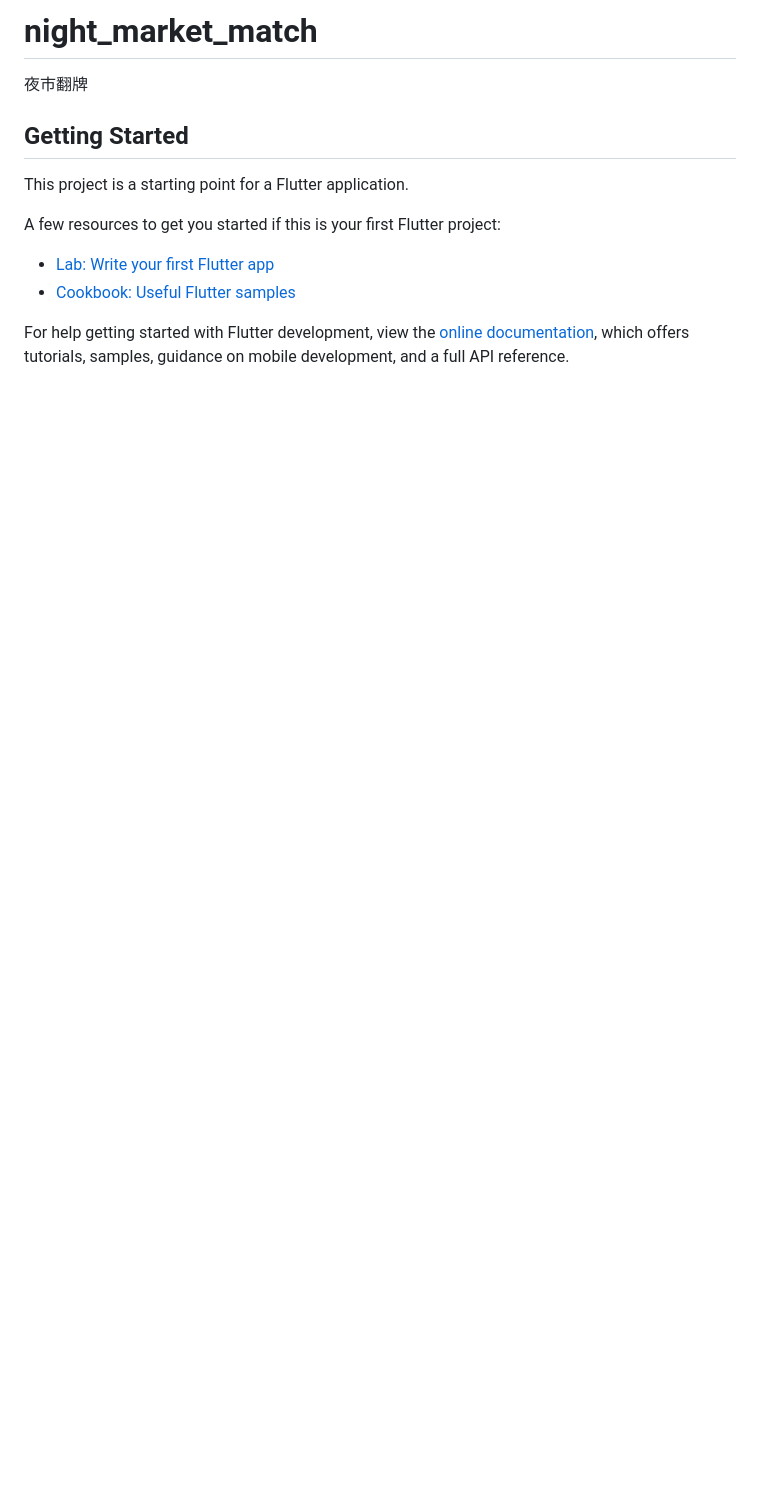
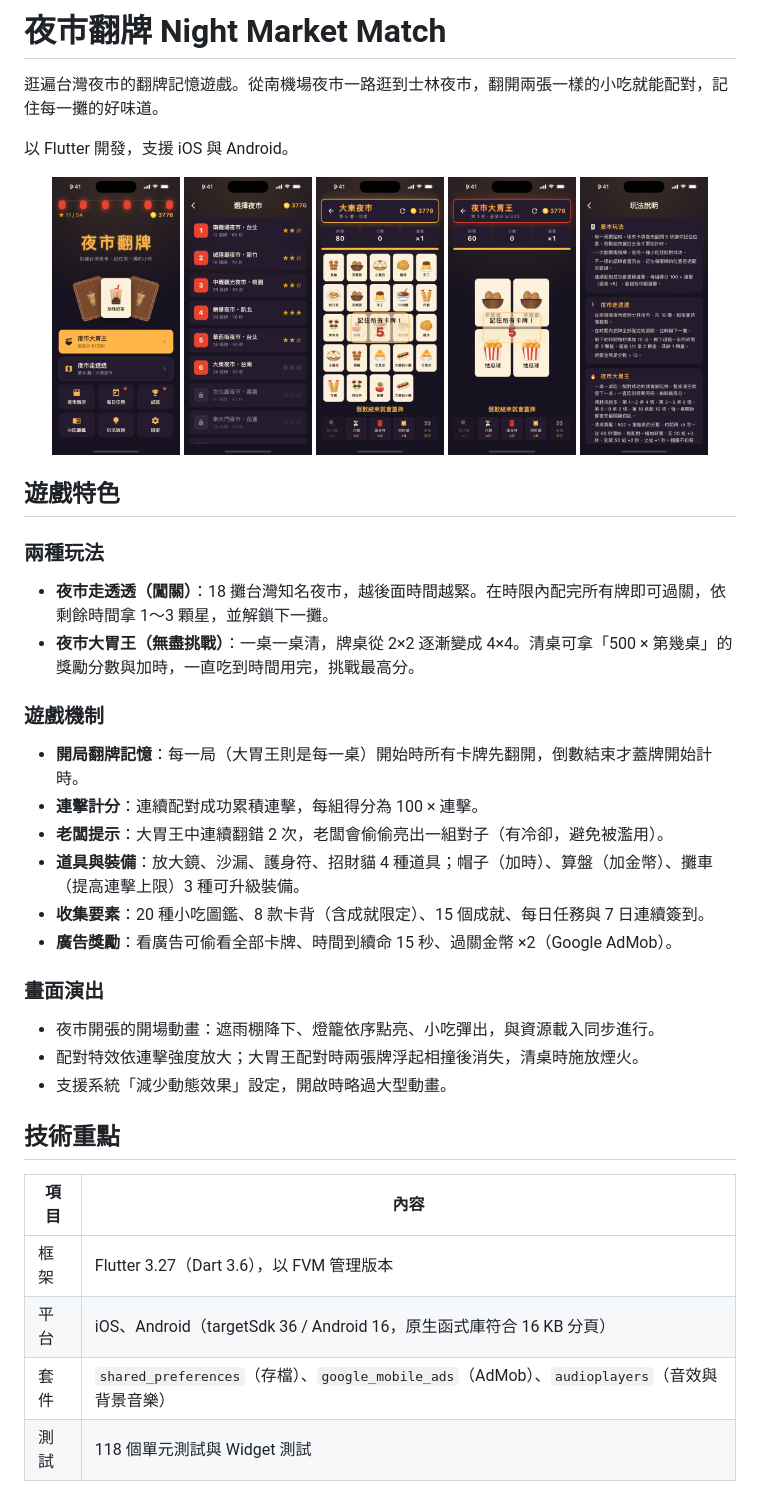
Before and after one commit to Kilik6/night-market-match, a Markdown page: README.md, the part around one of its changes. Drawn GitHub-style; pictures changed too: docs/screenshots/endless_preview.png (added), docs/screenshots/game_preview.png (added), docs/screenshots/home.png (added); blank space fills up the shorter version.

Commit message:
README 改寫為專案介紹並加上遊戲截圖

```diff
--- a/README.md
+++ b/README.md
@@ -1,16 +1,42 @@
-# night_market_match
+# 夜市翻牌 Night Market Match
 
-夜市翻牌
+逛遍台灣夜市的翻牌記憶遊戲。從南機場夜市一路逛到士林夜市，翻開兩張一樣的小吃就能配對，記住每一攤的好味道。
 
-## Getting Started
+以 Flutter 開發，支援 iOS 與 Android。
 
-This project is a starting point for a Flutter application.
+<p align="center">
+  <img src="docs/screenshots/home.png" width="18%" alt="首頁" />
+  <img src="docs/screenshots/levels.png" width="18%" alt="選擇夜市" />
+  <img src="docs/screenshots/game_preview.png" width="18%" alt="夜市走透透：開局翻牌記憶" />
+  <img src="docs/screenshots/endless_preview.png" width="18%" alt="夜市大胃王" />
+  <img src="docs/screenshots/howto.png" width="18%" alt="玩法說明" />
+</p>
 
-A few resources to get you started if this is your first Flutter project:
+## 遊戲特色
 
-- [Lab: Write your first Flutter app](https://docs.flutter.dev/get-started/codelab)
-- [Cookbook: Useful Flutter samples](https://docs.flutter.dev/cookbook)
+### 兩種玩法
+- **夜市走透透（闖關）**：18 攤台灣知名夜市，越後面時間越緊。在時限內配完所有牌即可過關，依剩餘時間拿 1～3 顆星，並解鎖下一攤。
+- **夜市大胃王（無盡挑戰）**：一桌一桌清，牌桌從 2×2 逐漸變成 4×4。清桌可拿「500 × 第幾桌」的獎勵分數與加時，一直吃到時間用完，挑戰最高分。
 
-For help getting started with Flutter development, view the
-[online documentation](https://docs.flutter.dev/), which offers tutorials,
-samples, guidance on mobile development, and a full API reference.
+### 遊戲機制
+- **開局翻牌記憶**：每一局（大胃王則是每一桌）開始時所有卡牌先翻開，倒數結束才蓋牌開始計時。
+- **連擊計分**：連續配對成功累積連擊，每組得分為 100 × 連擊。
+- **老闆提示**：大胃王中連續翻錯 2 次，老闆會偷偷亮出一組對子（有冷卻，避免被濫用）。
+- **道具與裝備**：放大鏡、沙漏、護身符、招財貓 4 種道具；帽子（加時）、算盤（加金幣）、攤車（提高連擊上限）3 種可升級裝備。
+- **收集要素**：20 種小吃圖鑑、8 款卡背（含成就限定）、15 個成就、每日任務與 7 日連續簽到。
+- **廣告獎勵**：看廣告可偷看全部卡牌、時間到續命 15 秒、過關金幣 ×2（Google AdMob）。
+
+### 畫面演出
+- 夜市開張的開場動畫：遮雨棚降下、燈籠依序點亮、小吃彈出，與資源載入同步進行。
+- 配對特效依連擊強度放大；大胃王配對時兩張牌浮起相撞後消失，清桌時施放煙火。
+- 支援系統「減少動態效果」設定，開啟時略過大型動畫。
+
+## 技術重點
+
+| 項目 | 內容 |
+|---|---|
+| 框架 | Flutter 3.27（Dart 3.6），以 FVM 管理版本 |
+| 平台 | iOS、Android（targetSdk 36 / Android 16，原生函式庫符合 16 KB 分頁） |
+| 套件 | `shared_preferences`（存檔）、`google_mobile_ads`（AdMob）、`audioplayers`（音效與背景音樂） |
+| 測試 | 118 個單元測試與 Widget 測試 |
+
```
Also changed, not shown: other parts of README.md (+63 -0 lines).
